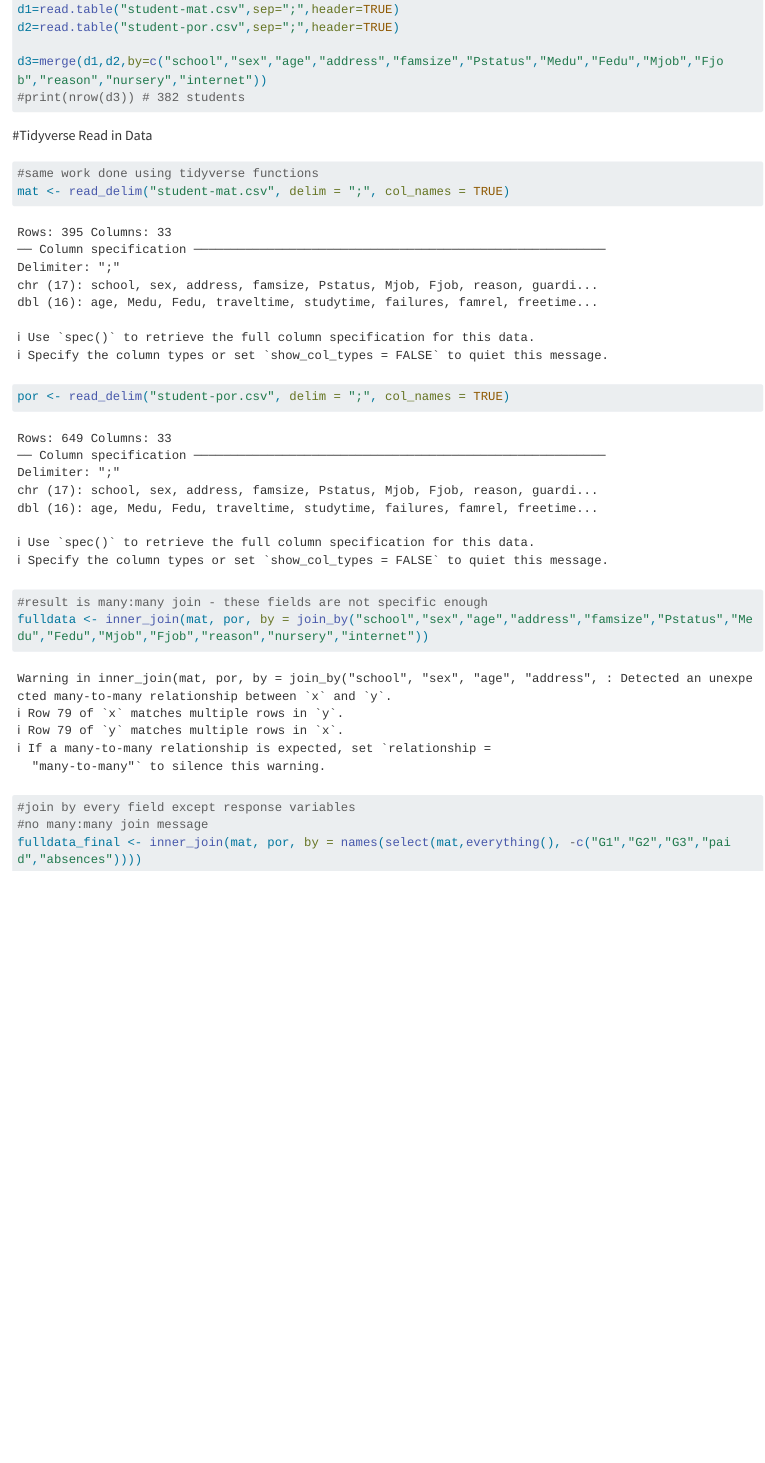
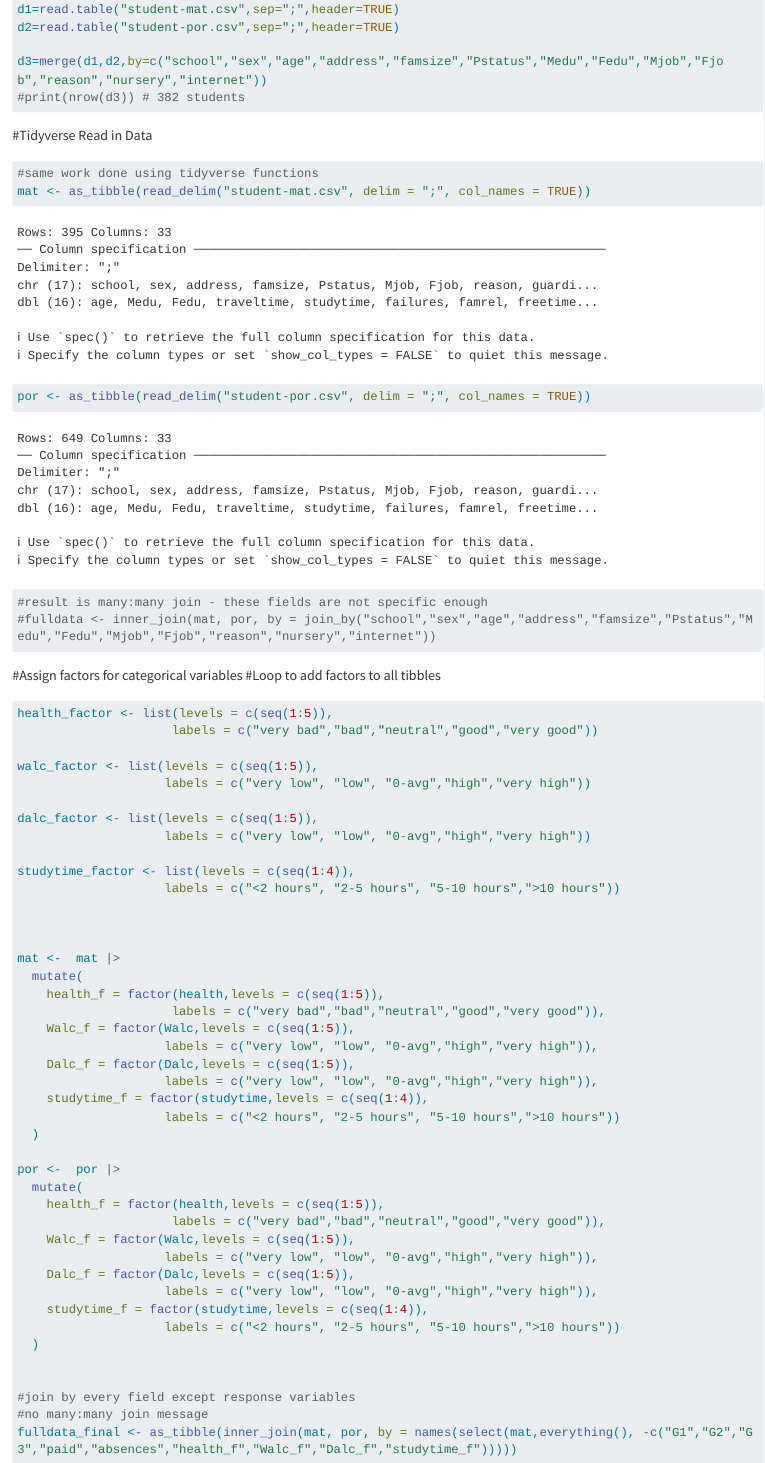
Before and after one commit to evana-gray/Homework5, a Quarto document (homework5.qmd): the page in a window 1100 px wide, from 440 px down. Rendered offline with R 4.5, knitr and Pandoc in place of Quarto, with nearby package versions; long lines of code are wrapped.

Commit message:
20251006_1

````diff
--- a/homework5.qmd
+++ b/homework5.qmd
@@ -23,14 +23,60 @@ d3=merge(d1,d2,by=c("school","sex","age","address","famsize","Pstatus","Medu","F
 #Tidyverse Read in Data
 ```{r}
 #same work done using tidyverse functions
-mat <- read_delim("student-mat.csv", delim = ";", col_names = TRUE)
-por <- read_delim("student-por.csv", delim = ";", col_names = TRUE)
+mat <- as_tibble(read_delim("student-mat.csv", delim = ";", col_names = TRUE))
+por <- as_tibble(read_delim("student-por.csv", delim = ";", col_names = TRUE))
 
 #result is many:many join - these fields are not specific enough
-fulldata <- inner_join(mat, por, by = join_by("school","sex","age","address","famsize","Pstatus","Medu","Fedu","Mjob","Fjob","reason","nursery","internet"))
+#fulldata <- inner_join(mat, por, by = join_by("school","sex","age","address","famsize","Pstatus","Medu","Fedu","Mjob","Fjob","reason","nursery","internet"))
+
+
+
+```
+
+#Assign factors for categorical variables
+#Loop to add factors to all tibbles
+```{r}
+
+health_factor <- list(levels = c(seq(1:5)),
+                     labels = c("very bad","bad","neutral","good","very good"))
+
+walc_factor <- list(levels = c(seq(1:5)),
+                    labels = c("very low", "low", "0-avg","high","very high"))
+
+dalc_factor <- list(levels = c(seq(1:5)),
+                    labels = c("very low", "low", "0-avg","high","very high"))
+
+studytime_factor <- list(levels = c(seq(1:4)),
+                    labels = c("<2 hours", "2-5 hours", "5-10 hours",">10 hours"))
+
+
+
+mat <-  mat |>
+  mutate(
+    health_f = factor(health,levels = c(seq(1:5)),
+                     labels = c("very bad","bad","neutral","good","very good")),
+    Walc_f = factor(Walc,levels = c(seq(1:5)),
+                    labels = c("very low", "low", "0-avg","high","very high")),
+    Dalc_f = factor(Dalc,levels = c(seq(1:5)),
+                    labels = c("very low", "low", "0-avg","high","very high")),
+    studytime_f = factor(studytime,levels = c(seq(1:4)),
+                    labels = c("<2 hours", "2-5 hours", "5-10 hours",">10 hours"))
+  )
+
+por <-  por |>
+  mutate(
+    health_f = factor(health,levels = c(seq(1:5)),
+                     labels = c("very bad","bad","neutral","good","very good")),
+    Walc_f = factor(Walc,levels = c(seq(1:5)),
+                    labels = c("very low", "low", "0-avg","high","very high")),
+    Dalc_f = factor(Dalc,levels = c(seq(1:5)),
+                    labels = c("very low", "low", "0-avg","high","very high")),
+    studytime_f = factor(studytime,levels = c(seq(1:4)),
+                    labels = c("<2 hours", "2-5 hours", "5-10 hours",">10 hours"))
+  )
+
 
 #join by every field except response variables
 #no many:many join message
-fulldata_final <- inner_join(mat, por, by = names(select(mat,everything(), -c("G1","G2","G3","paid","absences"))))
-
+fulldata_final <- as_tibble(inner_join(mat, por, by = names(select(mat,everything(), -c("G1","G2","G3","paid","absences","health_f","Walc_f","Dalc_f","studytime_f")))))
 ```
````
